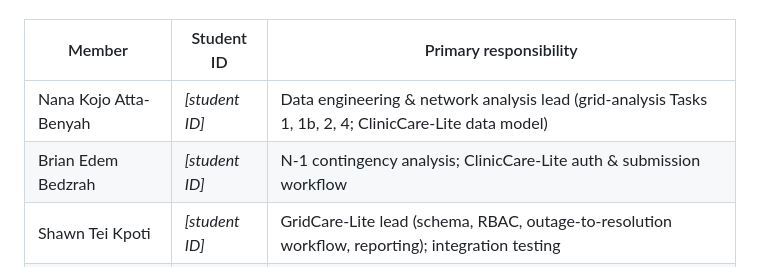
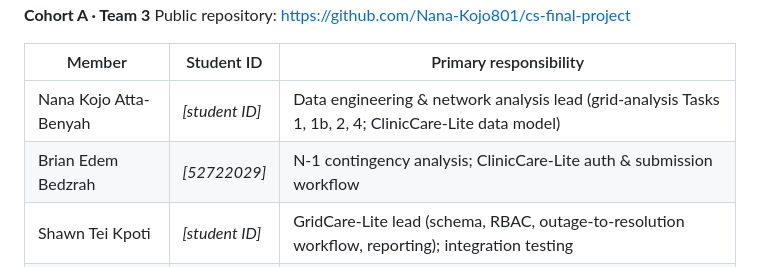
Before and after one commit to Nana-Kojo801/cs-final-project, a Markdown page: README.md, the part around the change. Rendered like a GitHub page.

```diff
--- a/README.md
+++ b/README.md
@@ -6,7 +6,7 @@ Public repository: <https://github.com/Nana-Kojo801/cs-final-project>
 | Member | Student ID | Primary responsibility |
 |---|---|---|
 | Nana Kojo Atta-Benyah | *[student ID]* | Data engineering & network analysis lead (grid-analysis Tasks 1, 1b, 2, 4; ClinicCare-Lite data model) |
-| Brian Edem Bedzrah | *[student ID]* | N-1 contingency analysis; ClinicCare-Lite auth & submission workflow |
+| Brian Edem Bedzrah | *[52722029]* | N-1 contingency analysis; ClinicCare-Lite auth & submission workflow |
 | Shawn Tei Kpoti | *[student ID]* | GridCare-Lite lead (schema, RBAC, outage-to-resolution workflow, reporting); integration testing |
 | Nana Ekow Amuah | *[student ID]* | Visualisation, interactive map & dashboards; ClinicCare-Lite messaging, analytics; slides |
 
```
